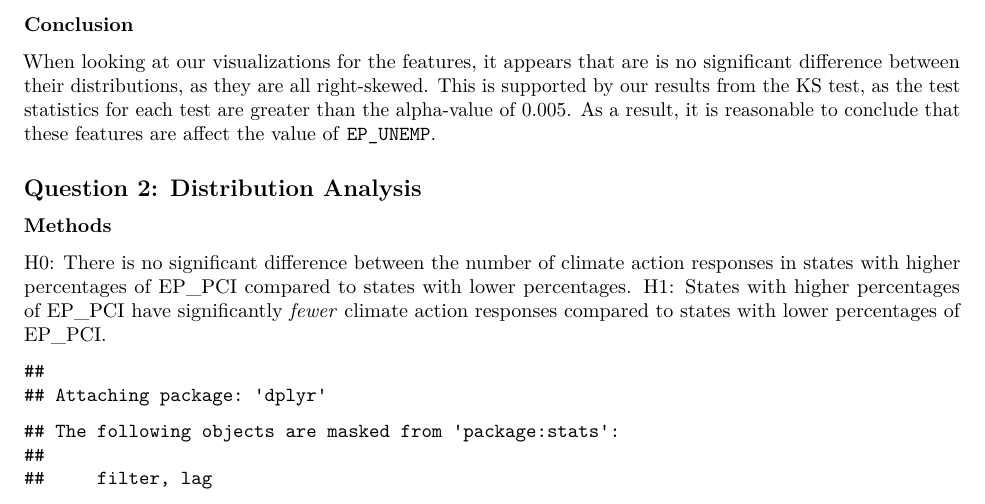
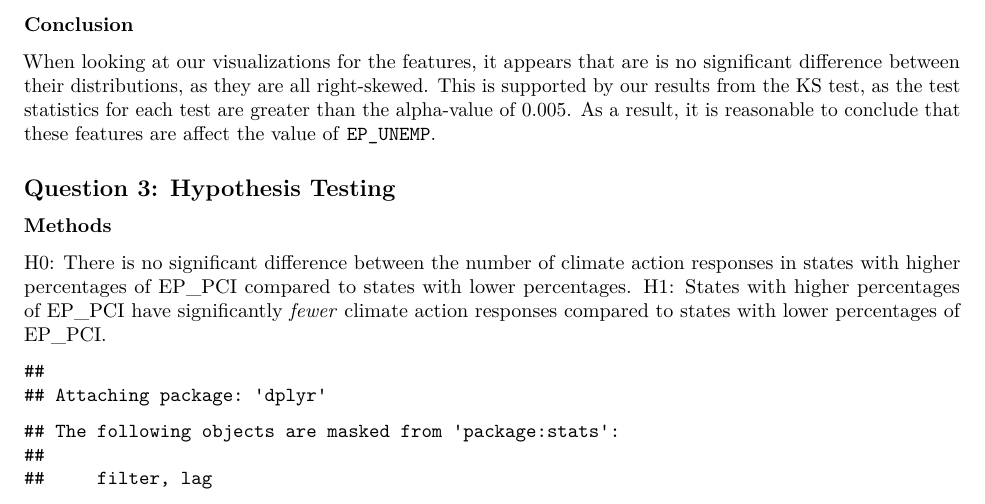
Before and after one commit to heiditam/dsc190_final_project, an R Markdown document (final_project.Rmd): part of page 5 of 5, cut so that both start at the same text. Rendered offline with R 4.5, knitr and Pandoc, then LaTeX, with nearby package versions; some code elsewhere in the file could not run offline.

Commit message:
changed title

```diff
--- a/final_project.Rmd
+++ b/final_project.Rmd
@@ -201,7 +201,7 @@ pander(ks_test)
 
 When looking at our visualizations for the features, it appears that are is no significant difference between their distributions, as they are all right-skewed. This is supported by our results from the KS test, as the test statistics for each test are greater than the alpha-value of 0.005. As a result, it is reasonable to conclude that these features are affect the value of `EP_UNEMP`.
 
-## Question 2: Distribution Analysis
+## Question 3: Hypothesis Testing
 
 ### Methods
 H0: There is no significant difference between the number of climate action responses in states with higher percentages of EP_PCI compared to states with lower percentages.
```
